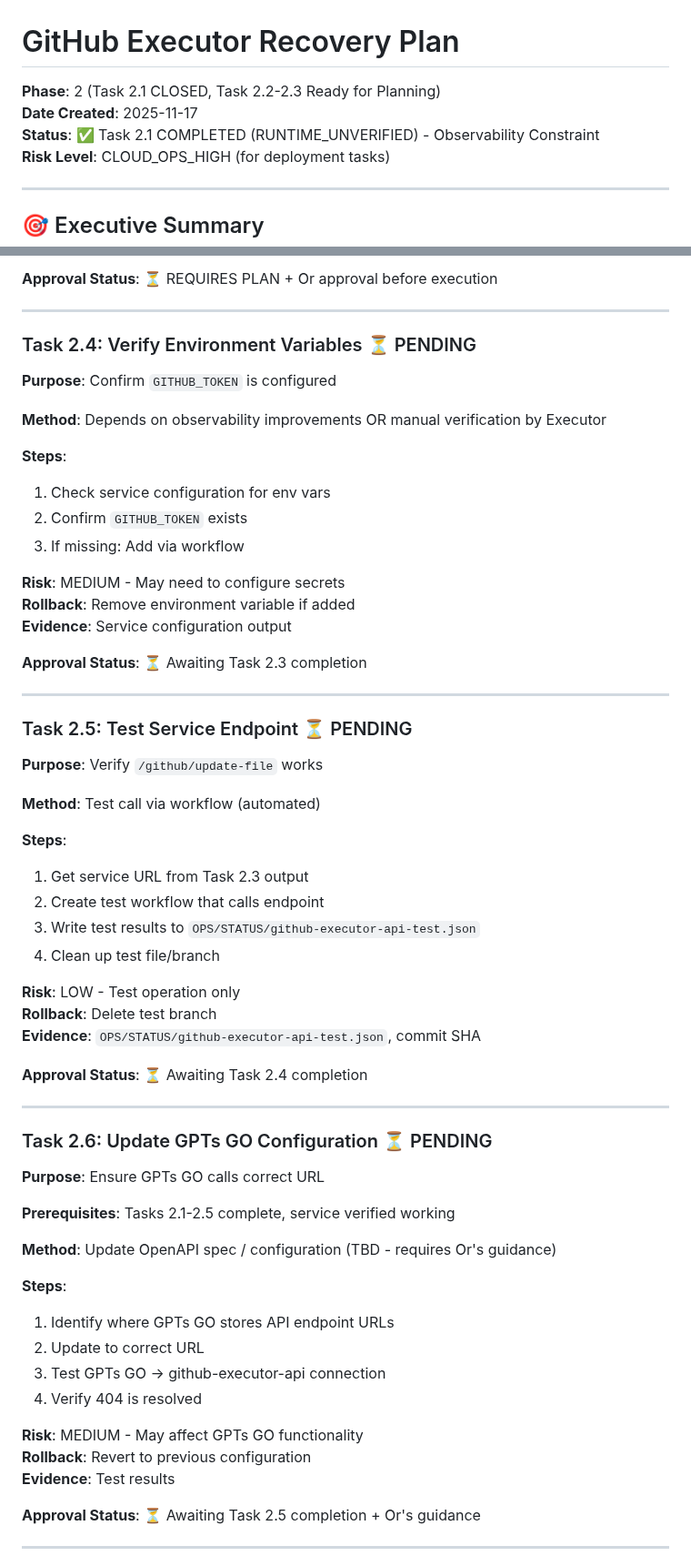
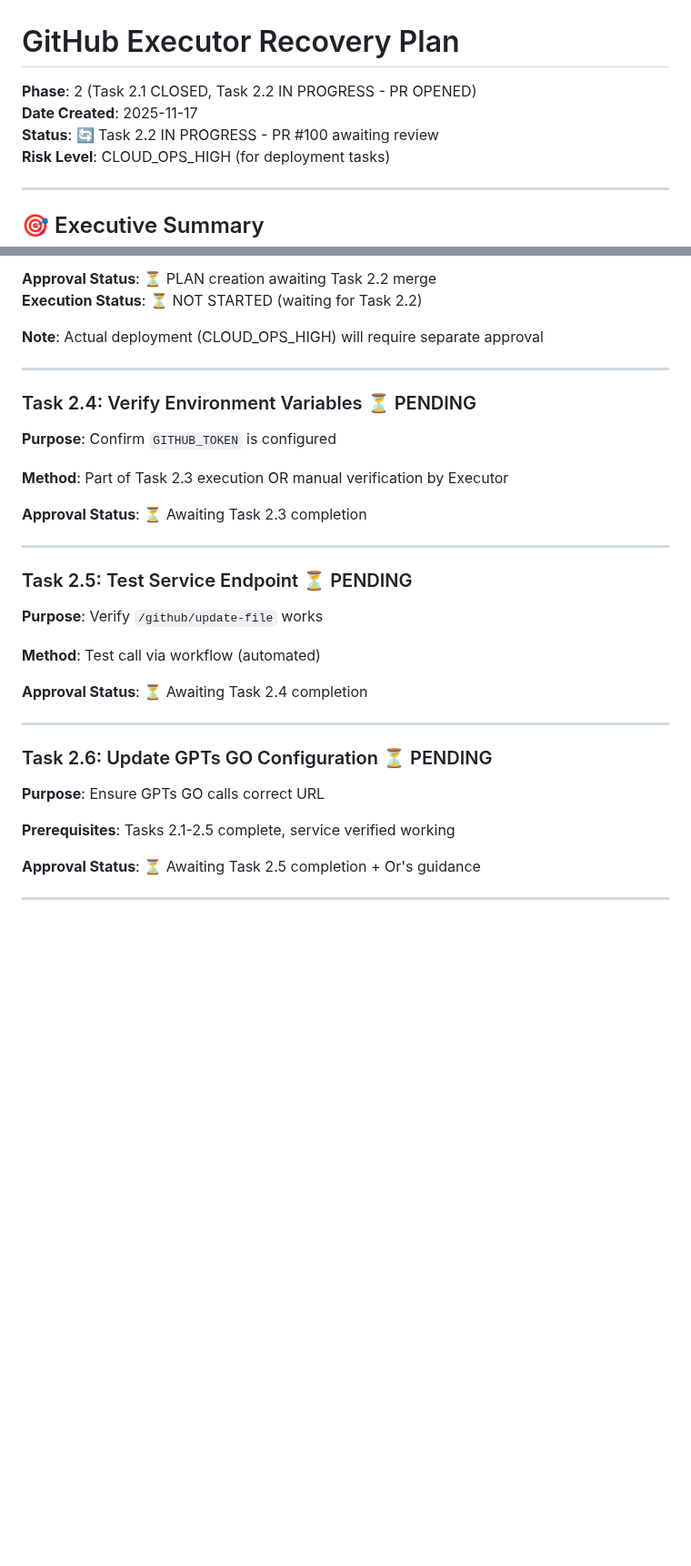
Before and after one commit to edri2or-commits/make-ops-clean, a Markdown page: DOCS/GITHUB_EXECUTOR_RECOVERY_PLAN.md, 2 parts joined by grey strips. Shown at 91% size. Drawn GitHub-style; blank space fills up the shorter version.

```diff
--- a/DOCS/GITHUB_EXECUTOR_RECOVERY_PLAN.md
+++ b/DOCS/GITHUB_EXECUTOR_RECOVERY_PLAN.md
@@ -1,8 +1,8 @@
 # GitHub Executor Recovery Plan
 
-**Phase**: 2 (Task 2.1 CLOSED, Task 2.2-2.3 Ready for Planning)
+**Phase**: 2 (Task 2.1 CLOSED, Task 2.2 IN PROGRESS - PR OPENED)
 **Date Created**: 2025-11-17
-**Status**: ✅ Task 2.1 COMPLETED (RUNTIME_UNVERIFIED) - Observability Constraint
+**Status**: 🔄 Task 2.2 IN PROGRESS - PR #100 awaiting review
 **Risk Level**: CLOUD_OPS_HIGH (for deployment tasks)
 
 ---
@@ -226,5 +227,8 @@ Result: Runtime status remains UNKNOWN
 
-**Approval Status**: ⏳ REQUIRES PLAN + Or approval before execution
+**Approval Status**: ⏳ PLAN creation awaiting Task 2.2 merge
+**Execution Status**: ⏳ NOT STARTED (waiting for Task 2.2)
+
+**Note**: Actual deployment (CLOUD_OPS_HIGH) will require separate approval
 
 ---
 
@@ -232,16 +236,7 @@ Result: Runtime status remains UNKNOWN
 
 **Purpose**: Confirm `GITHUB_TOKEN` is configured
 
-**Method**: Depends on observability improvements OR manual verification by Executor
-
-**Steps**:
-1. Check service configuration for env vars
-2. Confirm `GITHUB_TOKEN` exists
-3. If missing: Add via workflow
-
-**Risk**: MEDIUM - May need to configure secrets
-**Rollback**: Remove environment variable if added
-**Evidence**: Service configuration output
+**Method**: Part of Task 2.3 execution OR manual verification by Executor
 
 **Approval Status**: ⏳ Awaiting Task 2.3 completion
 
@@ -253,16 +248,6 @@ Result: Runtime status remains UNKNOWN
 
 **Method**: Test call via workflow (automated)
 
-**Steps**:
-1. Get service URL from Task 2.3 output
-2. Create test workflow that calls endpoint
-3. Write test results to `OPS/STATUS/github-executor-api-test.json`
-4. Clean up test file/branch
-
-**Risk**: LOW - Test operation only
-**Rollback**: Delete test branch
-**Evidence**: `OPS/STATUS/github-executor-api-test.json`, commit SHA
-
 **Approval Status**: ⏳ Awaiting Task 2.4 completion
 
 ---
@@ -273,18 +258,6 @@ Result: Runtime status remains UNKNOWN
 
 **Prerequisites**: Tasks 2.1-2.5 complete, service verified working
 
-**Method**: Update OpenAPI spec / configuration (TBD - requires Or's guidance)
-
-**Steps**:
-1. Identify where GPTs GO stores API endpoint URLs
-2. Update to correct URL
-3. Test GPTs GO → github-executor-api connection
-4. Verify 404 is resolved
-
-**Risk**: MEDIUM - May affect GPTs GO functionality
-**Rollback**: Revert to previous configuration
-**Evidence**: Test results
-
 **Approval Status**: ⏳ Awaiting Task 2.5 completion + Or's guidance
 
 ---
```
Also changed, not shown: other parts of DOCS/GITHUB_EXECUTOR_RECOVERY_PLAN.md (+105 -99 lines).
